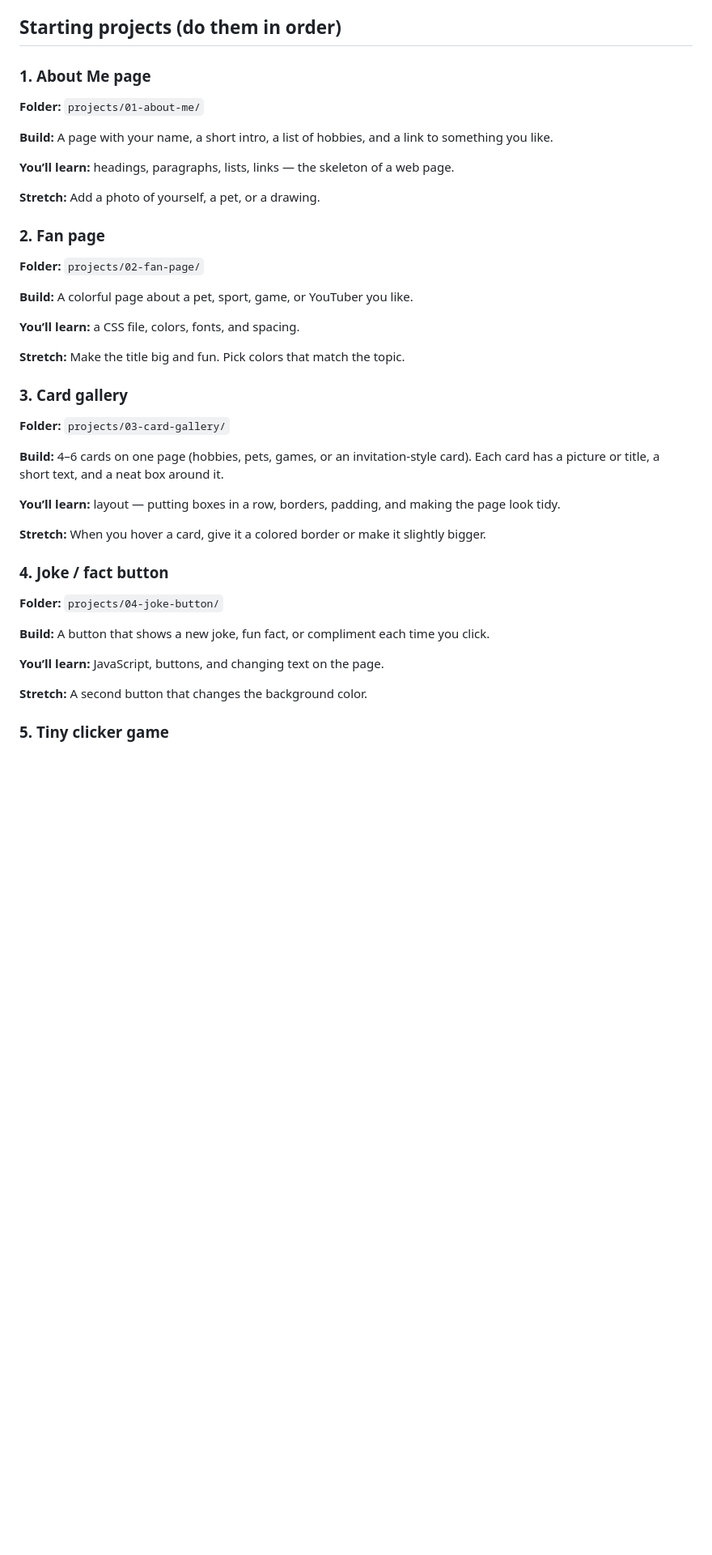
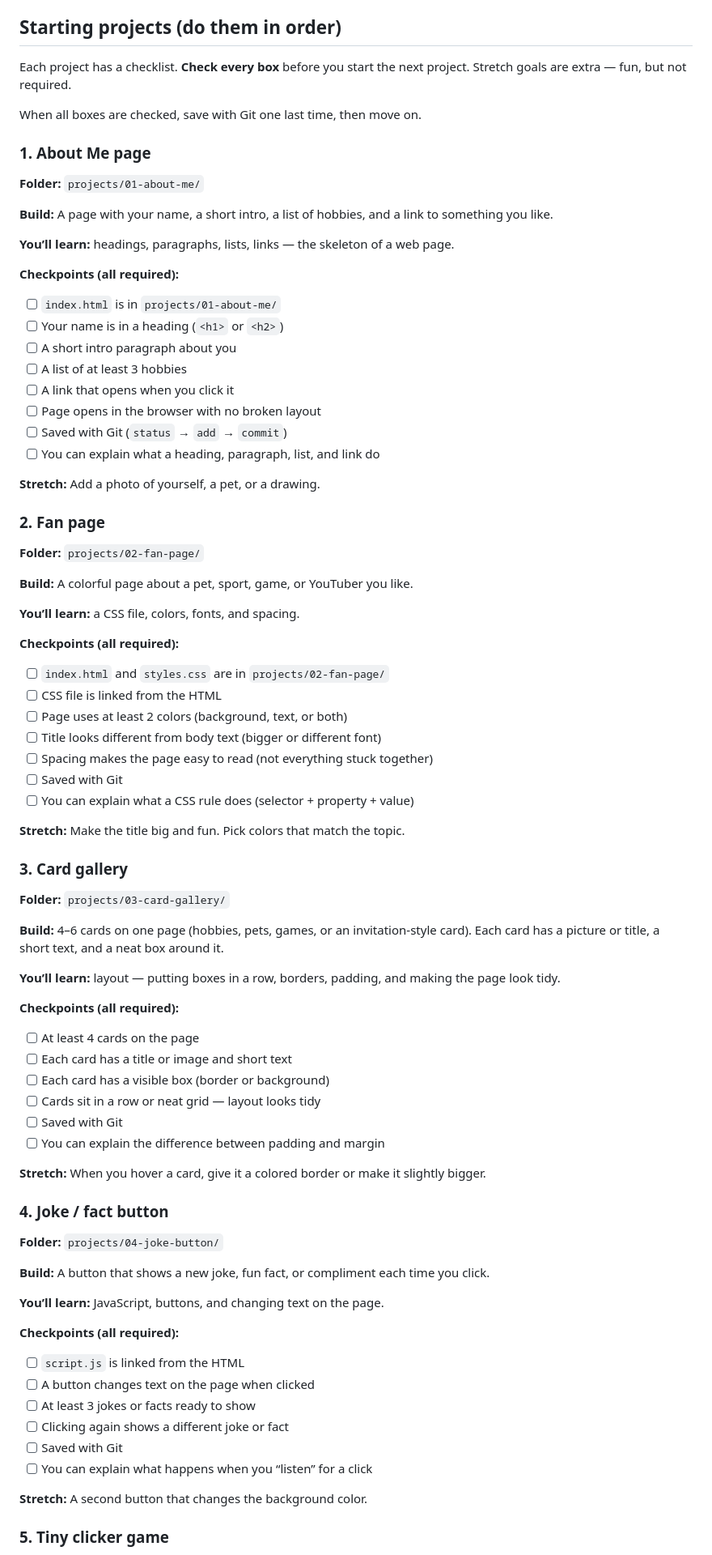
Before and after one commit to yshterev/kid-learning-web, a Markdown page: README.md, the part around one of its changes. Shown at 81% size. Rendered like a GitHub page; blank space fills up the shorter version.

Commit message:
Add checkpoints for each project

```diff
--- a/README.md
+++ b/README.md
@@ -27,6 +27,10 @@ Save your work with Git — read [GIT.md](GIT.md).
 
 ## Starting projects (do them in order)
 
+Each project has a checklist. **Check every box** before you start the next project. Stretch goals are extra — fun, but not required.
+
+When all boxes are checked, save with Git one last time, then move on.
+
 ### 1. About Me page
 
 **Folder:** `projects/01-about-me/`
@@ -34,6 +38,17 @@ Save your work with Git — read [GIT.md](GIT.md).
 **Build:** A page with your name, a short intro, a list of hobbies, and a link to something you like.
 
 **You’ll learn:** headings, paragraphs, lists, links — the skeleton of a web page.
+
+**Checkpoints (all required):**
+
+- [ ] `index.html` is in `projects/01-about-me/`
+- [ ] Your name is in a heading (`<h1>` or `<h2>`)
+- [ ] A short intro paragraph about you
+- [ ] A list of at least 3 hobbies
+- [ ] A link that opens when you click it
+- [ ] Page opens in the browser with no broken layout
+- [ ] Saved with Git (`status` → `add` → `commit`)
+- [ ] You can explain what a heading, paragraph, list, and link do
 
 **Stretch:** Add a photo of yourself, a pet, or a drawing.
 
@@ -45,6 +60,16 @@ Save your work with Git — read [GIT.md](GIT.md).
 
 **You’ll learn:** a CSS file, colors, fonts, and spacing.
 
+**Checkpoints (all required):**
+
+- [ ] `index.html` and `styles.css` are in `projects/02-fan-page/`
+- [ ] CSS file is linked from the HTML
+- [ ] Page uses at least 2 colors (background, text, or both)
+- [ ] Title looks different from body text (bigger or different font)
+- [ ] Spacing makes the page easy to read (not everything stuck together)
+- [ ] Saved with Git
+- [ ] You can explain what a CSS rule does (selector + property + value)
+
 **Stretch:** Make the title big and fun. Pick colors that match the topic.
 
 ### 3. Card gallery
@@ -54,6 +79,15 @@ Save your work with Git — read [GIT.md](GIT.md).
 **Build:** 4–6 cards on one page (hobbies, pets, games, or an invitation-style card). Each card has a picture or title, a short text, and a neat box around it.
 
 **You’ll learn:** layout — putting boxes in a row, borders, padding, and making the page look tidy.
+
+**Checkpoints (all required):**
+
+- [ ] At least 4 cards on the page
+- [ ] Each card has a title or image and short text
+- [ ] Each card has a visible box (border or background)
+- [ ] Cards sit in a row or neat grid — layout looks tidy
+- [ ] Saved with Git
+- [ ] You can explain the difference between padding and margin
 
 **Stretch:** When you hover a card, give it a colored border or make it slightly bigger.
 
@@ -65,6 +99,15 @@ Save your work with Git — read [GIT.md](GIT.md).
 
 **You’ll learn:** JavaScript, buttons, and changing text on the page.
 
+**Checkpoints (all required):**
+
+- [ ] `script.js` is linked from the HTML
+- [ ] A button changes text on the page when clicked
+- [ ] At least 3 jokes or facts ready to show
+- [ ] Clicking again shows a different joke or fact
+- [ ] Saved with Git
+- [ ] You can explain what happens when you “listen” for a click
+
 **Stretch:** A second button that changes the background color.
 
 ### 5. Tiny clicker game
```
Also changed, not shown: other parts of README.md (+19 -0 lines).
